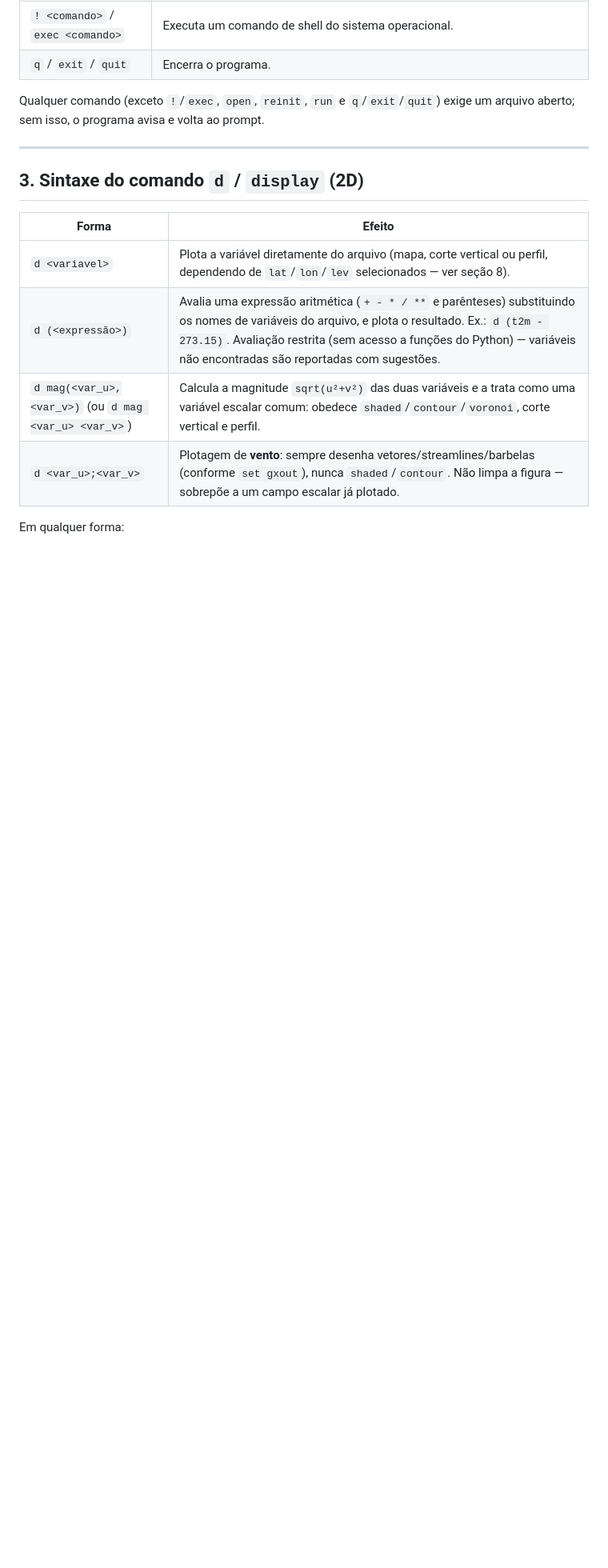
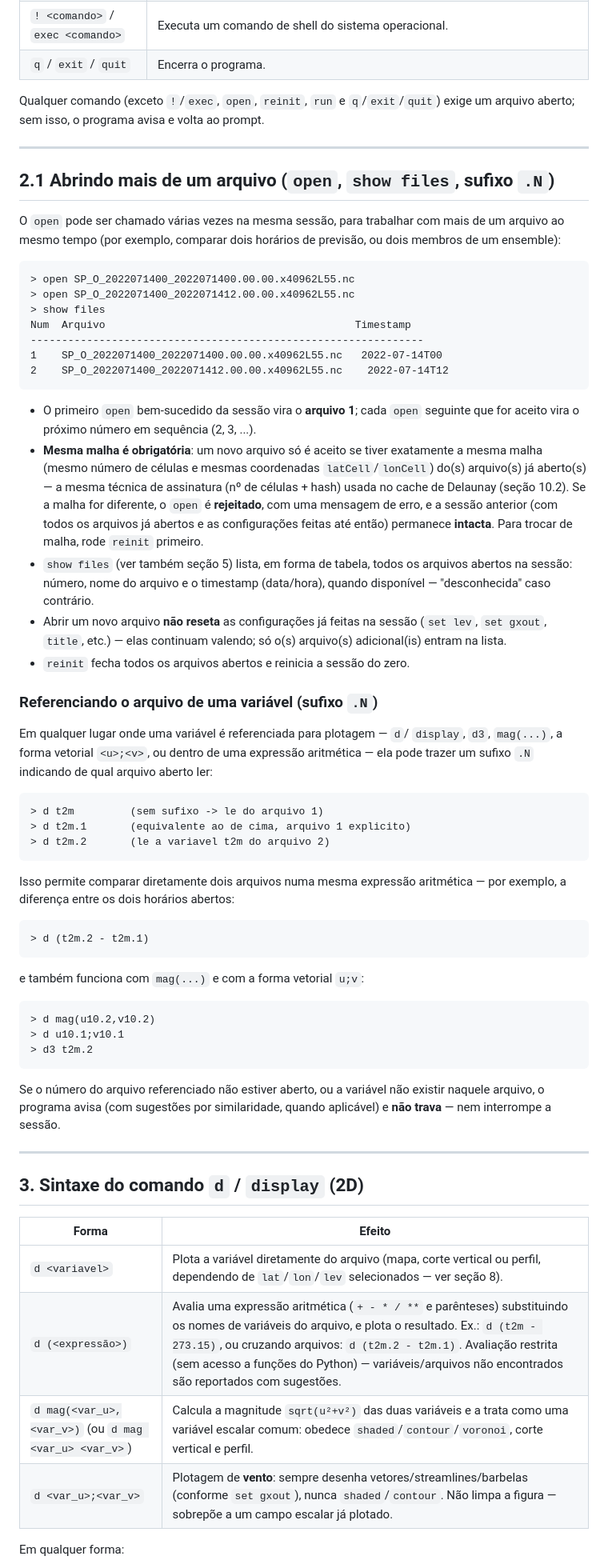
Before and after one commit to luflarois/GradsMonanApp, a Markdown page: userManual.md, the part around one of its changes. Shown at 80% size. Rendered like a GitHub page; blank space fills up the shorter version.

Commit message:
Novo manual atualizado

````diff
--- a/userManual.md
+++ b/userManual.md
@@ -49,12 +49,80 @@ exige um arquivo aberto; sem isso, o programa avisa e volta ao prompt.
 
 ---
 
+## 2.1 Abrindo mais de um arquivo (`open`, `show files`, sufixo `.N`)
+
+O `open` pode ser chamado várias vezes na mesma sessão, para trabalhar com
+mais de um arquivo ao mesmo tempo (por exemplo, comparar dois horários de
+previsão, ou dois membros de um ensemble):
+
+```
+> open SP_O_2022071400_2022071400.00.00.x40962L55.nc
+> open SP_O_2022071400_2022071412.00.00.x40962L55.nc
+> show files
+Num  Arquivo                                        Timestamp
+---------------------------------------------------------------
+1    SP_O_2022071400_2022071400.00.00.x40962L55.nc   2022-07-14T00
+2    SP_O_2022071400_2022071412.00.00.x40962L55.nc    2022-07-14T12
+```
+
+- O primeiro `open` bem-sucedido da sessão vira o **arquivo 1**; cada `open`
+  seguinte que for aceito vira o próximo número em sequência (2, 3, ...).
+- **Mesma malha é obrigatória**: um novo arquivo só é aceito se tiver
+  exatamente a mesma malha (mesmo número de células e mesmas coordenadas
+  `latCell`/`lonCell`) do(s) arquivo(s) já aberto(s) — a mesma técnica de
+  assinatura (nº de células + hash) usada no cache de Delaunay (seção 10.2).
+  Se a malha for diferente, o `open` é **rejeitado**, com uma mensagem de
+  erro, e a sessão anterior (com todos os arquivos já abertos e as
+  configurações feitas até então) permanece **intacta**. Para trocar de
+  malha, rode `reinit` primeiro.
+- `show files` (ver também seção 5) lista, em forma de tabela, todos os
+  arquivos abertos na sessão: número, nome do arquivo e o timestamp
+  (data/hora), quando disponível — "desconhecida" caso contrário.
+- Abrir um novo arquivo **não reseta** as configurações já feitas na sessão
+  (`set lev`, `set gxout`, `title`, etc.) — elas continuam valendo; só o(s)
+  arquivo(s) adicional(is) entram na lista.
+- `reinit` fecha todos os arquivos abertos e reinicia a sessão do zero.
+
+### Referenciando o arquivo de uma variável (sufixo `.N`)
+
+Em qualquer lugar onde uma variável é referenciada para plotagem — `d`/
+`display`, `d3`, `mag(...)`, a forma vetorial `<u>;<v>`, ou dentro de uma
+expressão aritmética — ela pode trazer um sufixo `.N` indicando de qual
+arquivo aberto ler:
+
+```
+> d t2m         (sem sufixo -> le do arquivo 1)
+> d t2m.1       (equivalente ao de cima, arquivo 1 explicito)
+> d t2m.2       (le a variavel t2m do arquivo 2)
+```
+
+Isso permite comparar diretamente dois arquivos numa mesma expressão
+aritmética — por exemplo, a diferença entre os dois horários abertos:
+
+```
+> d (t2m.2 - t2m.1)
+```
+
+e também funciona com `mag(...)` e com a forma vetorial `u;v`:
+
+```
+> d mag(u10.2,v10.2)
+> d u10.1;v10.1
+> d3 t2m.2
+```
+
+Se o número do arquivo referenciado não estiver aberto, ou a variável não
+existir naquele arquivo, o programa avisa (com sugestões por similaridade,
+quando aplicável) e **não trava** — nem interrompe a sessão.
+
+---
+
 ## 3. Sintaxe do comando `d` / `display` (2D)
 
 | Forma | Efeito |
 |---|---|
 | `d <variavel>` | Plota a variável diretamente do arquivo (mapa, corte vertical ou perfil, dependendo de `lat`/`lon`/`lev` selecionados — ver seção 8). |
-| `d (<expressão>)` | Avalia uma expressão aritmética (`+ - * / **` e parênteses) substituindo os nomes de variáveis do arquivo, e plota o resultado. Ex.: `d (t2m - 273.15)`. Avaliação restrita (sem acesso a funções do Python) — variáveis não encontradas são reportadas com sugestões. |
+| `d (<expressão>)` | Avalia uma expressão aritmética (`+ - * / **` e parênteses) substituindo os nomes de variáveis do arquivo, e plota o resultado. Ex.: `d (t2m - 273.15)`, ou cruzando arquivos: `d (t2m.2 - t2m.1)`. Avaliação restrita (sem acesso a funções do Python) — variáveis/arquivos não encontrados são reportados com sugestões. |
 | `d mag(<var_u>,<var_v>)` (ou `d mag <var_u> <var_v>`) | Calcula a magnitude `sqrt(u²+v²)` das duas variáveis e a trata como uma variável escalar comum: obedece `shaded`/`contour`/`voronoi`, corte vertical e perfil. |
 | `d <var_u>;<var_v>` | Plotagem de **vento**: sempre desenha vetores/streamlines/barbelas (conforme `set gxout`), nunca `shaded`/`contour`. Não limpa a figura — sobrepõe a um campo escalar já plotado. |
 
````
Also changed, not shown: other parts of userManual.md (+24 -10 lines).
